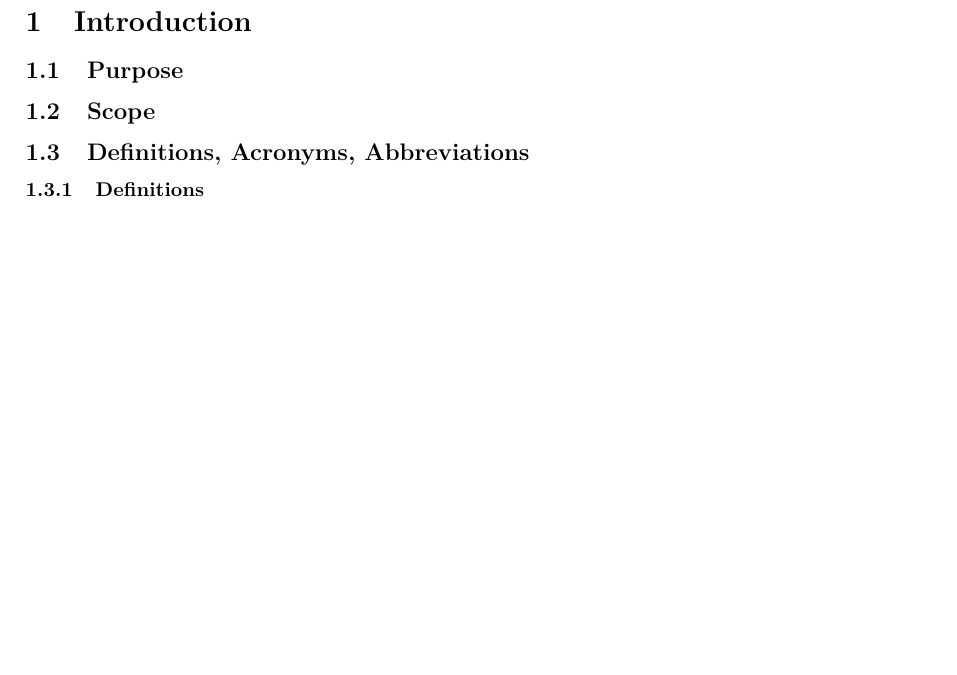
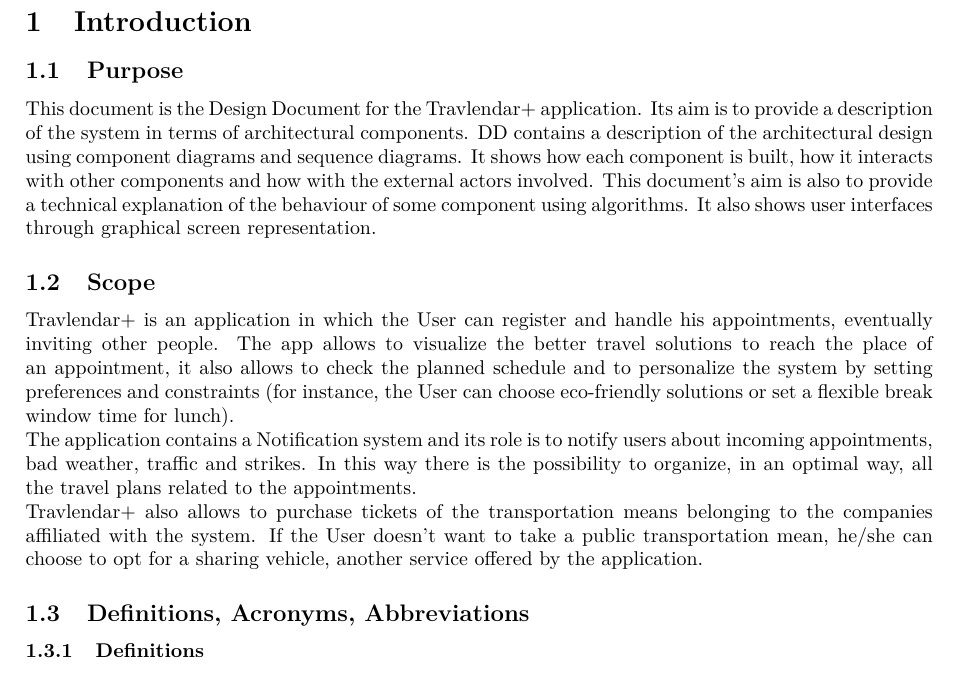
Before and after one commit to mirkosalaris/CassarinoSalarisVentrella, a LaTeX document (DD/latex/main.tex, which reads DD/latex/sections/introduction.tex): part of page 5 of 36 before the commit and part of page 5 of 37 after it, cut so that both start at the same text, the shorter picture padded with empty space. Compiled offline with pdfLaTeX.

Commit message:
add Purpose and Scope sections

```diff
--- a/DD/latex/sections/introduction.tex
+++ b/DD/latex/sections/introduction.tex
@@ -1,8 +1,10 @@
 \subsection{Purpose}
-	% TODO
+This document is the Design Document for the Travlendar+ application. Its aim is to provide a description of the system in terms of architectural components. DD contains a description of the architectural design using component diagrams and sequence diagrams. It shows how each component is built, how it interacts with other components and how with the external actors involved. This document's aim is also to provide a technical explanation of the behaviour of some component using algorithms. It also shows user interfaces through graphical screen representation.
 
 \subsection{Scope}
-	% TODO
+Travlendar+ is an application in which the User can register and handle his appointments, eventually inviting other people. The app allows to visualize the better travel solutions to reach the place of an appointment, it also allows to check the planned schedule and to personalize the system by setting preferences and constraints (for instance, the User can choose eco-friendly  solutions or set a flexible break window time for lunch). \newline
+The application contains a Notification system and its role is to notify users about incoming appointments, bad weather, traffic and strikes. In this way there is the possibility to organize, in an optimal way, all the travel plans related to the appointments. \newline
+Travlendar+ also allows to purchase tickets of the transportation means belonging to the companies affiliated with the system. If the User doesn't want to take a public transportation mean, he/she can choose to opt for a sharing vehicle, another service offered by the application.
 
 \subsection{Definitions, Acronyms, Abbreviations}
 	\subsubsection{Definitions}
```
